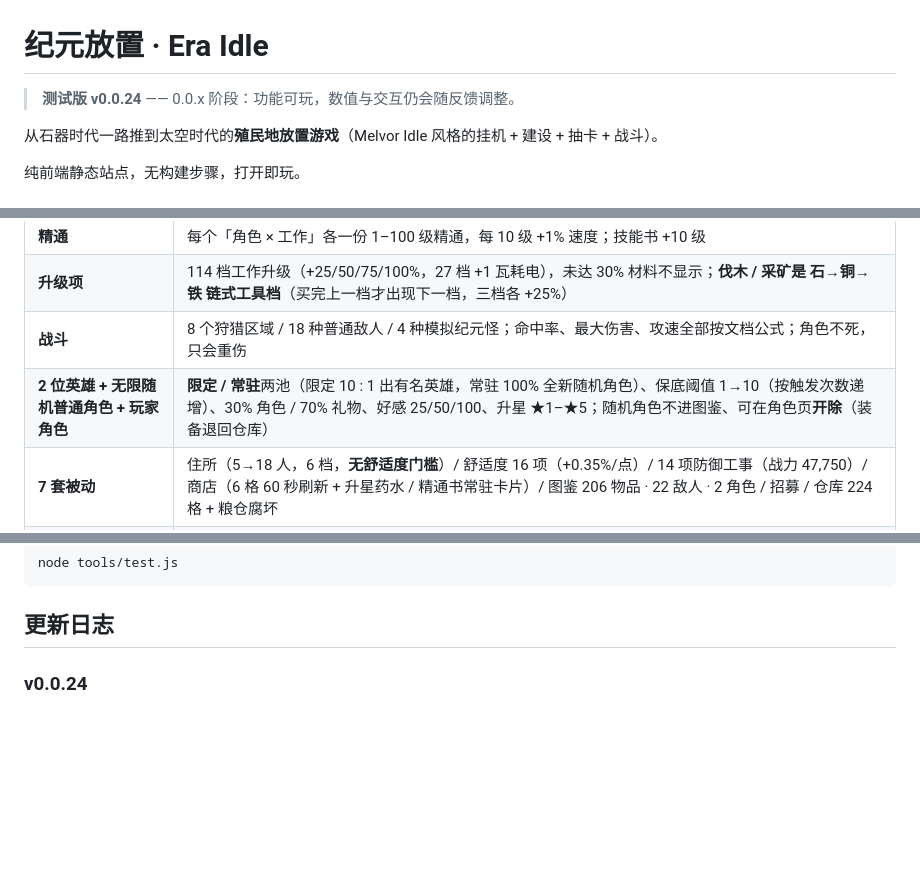
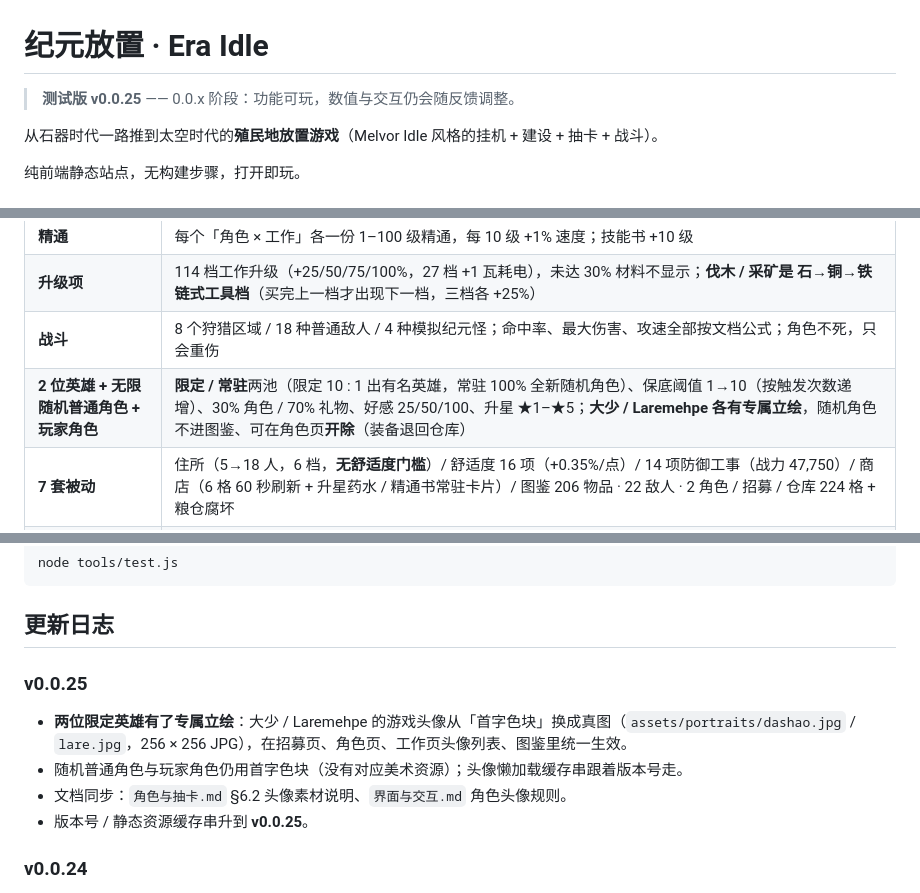
Before and after one commit to BInBilibili/era-idle, a Markdown page: README.md, 3 parts joined by grey strips. GitHub-like rendering; blank space fills up the shorter version.

Commit message:
v0.0.25: 大少 / Laremehpe 专属立绘（256x256 JPG），随机角色仍用首字色块

````diff
--- a/README.md
+++ b/README.md
@@ -1,6 +1,6 @@
 # 纪元放置 · Era Idle
 
-> **测试版 v0.0.24** —— 0.0.x 阶段：功能可玩，数值与交互仍会随反馈调整。
+> **测试版 v0.0.25** —— 0.0.x 阶段：功能可玩，数值与交互仍会随反馈调整。
 
 从石器时代一路推到太空时代的**殖民地放置游戏**（Melvor Idle 风格的挂机 + 建设 + 抽卡 + 战斗）。
 
@@ -23,7 +23,7 @@
 | **精通** | 每个「角色 × 工作」各一份 1–100 级精通，每 10 级 +1% 速度；技能书 +10 级 |
 | **升级项** | 114 档工作升级（+25/50/75/100%，27 档 +1 瓦耗电），未达 30% 材料不显示；**伐木 / 采矿是 石→铜→铁 链式工具档**（买完上一档才出现下一档，三档各 +25%） |
 | **战斗** | 8 个狩猎区域 / 18 种普通敌人 / 4 种模拟纪元怪；命中率、最大伤害、攻速全部按文档公式；角色不死，只会重伤 |
-| **2 位英雄 + 无限随机普通角色 + 玩家角色** | **限定 / 常驻**两池（限定 10 : 1 出有名英雄，常驻 100% 全新随机角色）、保底阈值 1→10（按触发次数递增）、30% 角色 / 70% 礼物、好感 25/50/100、升星 ★1–★5；随机角色不进图鉴、可在角色页**开除**（装备退回仓库）|
+| **2 位英雄 + 无限随机普通角色 + 玩家角色** | **限定 / 常驻**两池（限定 10 : 1 出有名英雄，常驻 100% 全新随机角色）、保底阈值 1→10（按触发次数递增）、30% 角色 / 70% 礼物、好感 25/50/100、升星 ★1–★5；**大少 / Laremehpe 各有专属立绘**，随机角色不进图鉴、可在角色页**开除**（装备退回仓库）|
 | **7 套被动** | 住所（5→18 人，6 档，**无舒适度门槛**）/ 舒适度 16 项（+0.35%/点）/ 14 项防御工事（战力 47,750）/ 商店（6 格 60 秒刷新 + 升星药水 / 精通书常驻卡片）/ 图鉴 206 物品 · 22 敌人 · 2 角色 / 招募 / 仓库 224 格 + 粮仓腐坏 |
 | **仓库与粮仓** | 212 种物品（194 仓库 + 18 粮仓），卖出换金币，买入 3 倍价，粮仓会腐坏并产出堆肥；**悬停任意物品弹出完整属性面板**（战斗数值 / 造价 / 获取途径） |
 | **袭击** | 每 2 小时按「基地战力 vs 袭击强度」纯数值判定，失守抢 10% 资源 |
@@ -78,6 +78,12 @@ node tools/test.js
 ```
 
 ## 更新日志
+
+### v0.0.25
+- **两位限定英雄有了专属立绘**：大少 / Laremehpe 的游戏头像从「首字色块」换成真图（`assets/portraits/dashao.jpg` / `lare.jpg`，256 × 256 JPG），在招募页、角色页、工作页头像列表、图鉴里统一生效。
+- 随机普通角色与玩家角色仍用首字色块（没有对应美术资源）；头像懒加载缓存串跟着版本号走。
+- 文档同步：`角色与抽卡.md` §6.2 头像素材说明、`界面与交互.md` 角色头像规则。
+- 版本号 / 静态资源缓存串升到 **v0.0.25**。
 
 ### v0.0.24
 - **招募页文案再精简**：引导句改成「使用英雄碎片概率获取到角色」；删掉已拥有角色下面的好感说明（「好感随送礼提升，解锁头像与社交恩赐。」）。
````
Also changed, not shown: design/界面与交互.md (+12 -0 lines), design/角色与抽卡.md (+1 -1 lines), assets/portraits/dashao.jpg (added), assets/portraits/lare.jpg (added), 4 other files.
